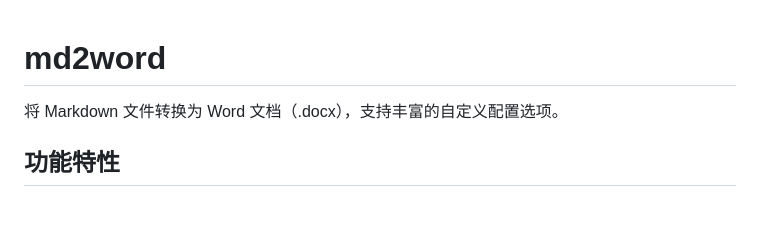
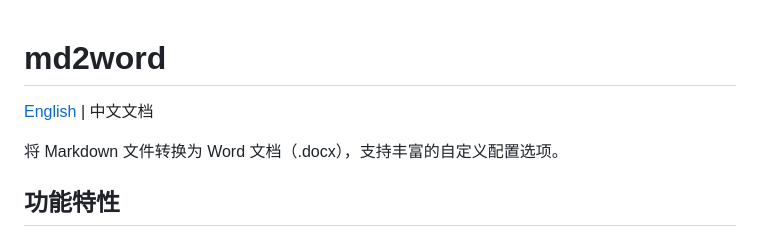
Before and after one commit to AndersonBY/md2word, a Markdown page: README_zh.md, the part around the change. Rendered like a GitHub page; blank space fills up the shorter version.

```diff
--- a/README_zh.md
+++ b/README_zh.md
@@ -1,4 +1,6 @@
 # md2word
+
+[English](README.md) | 中文文档
 
 将 Markdown 文件转换为 Word 文档（.docx），支持丰富的自定义配置选项。
 
```
Also changed, not shown: README.md (+2 -0 lines).
